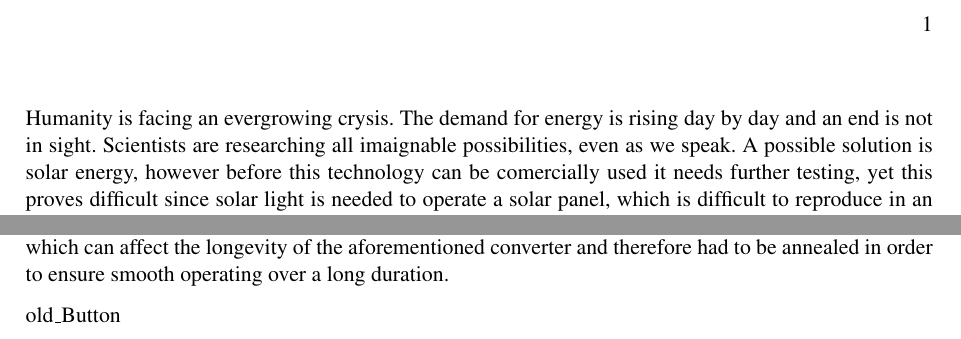
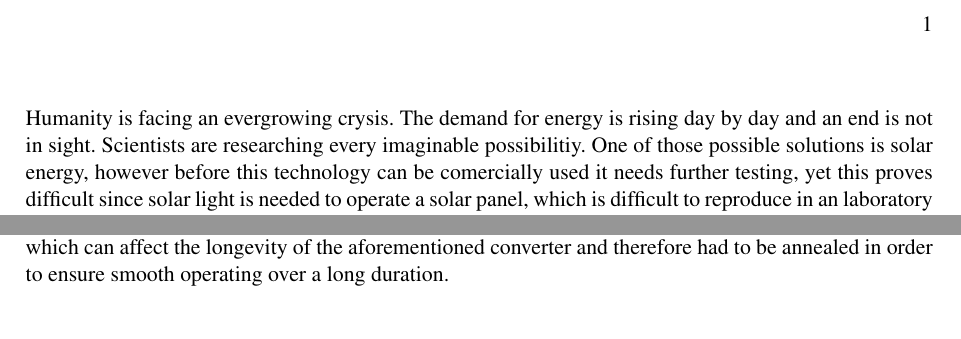
Before and after one commit to SimonSturm/VirtualSun, a LaTeX document (06_Dokumentation/04_Abstract/Abstract_VirtualSun.tex): two parts of the page, joined at a grey line, cut so that both start at the same text. Compiled offline with pdfLaTeX.

Commit message:
Something witty

```diff
--- a/06_Dokumentation/04_Abstract/Abstract_VirtualSun.tex
+++ b/06_Dokumentation/04_Abstract/Abstract_VirtualSun.tex
@@ -2,7 +2,7 @@
 
 \begin{document}
 %\title{Einleitung}
-Humanity is facing an evergrowing crysis. The demand for energy is rising day by day and an end is not in sight. Scientists are researching all imaignable possibilities, even as we speak. A possible solution is solar energy, however before this technology can be comercially used it needs further testing, yet this proves difficult since solar light is needed to operate a solar panel, which is difficult to reproduce in an laboratory environment. To measure a solar panel and thus optimize it, a testing unit is needed, which is difficult to design due to the aforementioned problems. A solution to this is to simulate the output of a solar. This leads to the main objective, the developement of a simulator, which emulates a real photovoltaic cell. This comes with the benefits of not needing sunlight in order to operate. Furthermore, the possibility exists to simulate different operation modes of a solar panel such as ``defect'' or ``dirty'' without the need of damaging or soiling the solar cell. In addition it is possible to to mimic a change on the intensity of the light which falls onto the solar panel. In summary a simulation is vastly superior when compared to a real photovoltaic panel in regards to testing a measurement unit for the mentioned panel
+Humanity is facing an evergrowing crysis. The demand for energy is rising day by day and an end is not in sight. Scientists are researching every  imaginable possibilitiy. One of those possible solutions is solar energy, however before this technology can be comercially used it needs further testing, yet this proves difficult since solar light is needed to operate a solar panel, which is difficult to reproduce in an laboratory environment. To measure a solar panel and thus optimize it, a testing unit is needed, which is difficult to design due to the aforementioned problems. A solution to this is to simulate the output of a solar. This leads to the main objective, the developement of a simulator, which emulates a real photovoltaic cell. This comes with the benefits of not needing sunlight in order to operate. Furthermore, the possibility exists to simulate different operation modes of a solar panel such as ``defect'' or ``dirty'' without the need of damaging or soiling the solar cell. In addition it is possible to to mimic a change on the intensity of the light which falls onto the solar panel. In summary a simulation is vastly superior when compared to a real photovoltaic panel in regards to testing a measurement unit for the mentioned panel
 %it is of no concern to the test person under which circumstances the simulator is operated,
 since no enviroment factors have to be considered and the suspectibility to faults is much smaller.
 
@@ -11,5 +11,4 @@ The simulation device converts the power supply voltage to 24VDC and 3.5A. A ste
 To verifiy the functionality of VirtualSun a multitude of tests had to be done. The used methods include the measurement of the no load voltage as well as the short cut current. In addition, the output current and voltage in dependance of the load resistor was recorded and compared to the characteristic curve provided by the client.  Moreover, the influence of the light intensity on the output had to be registered as well as the two operating modes. Another important factor was the heat generation of the voltage converter, which can affect the longevity of the aforementioned converter and therefore had to be annealed in order to ensure smooth operating over a long duration.
 
 
-{old\_Button}
 \end{document}
```
